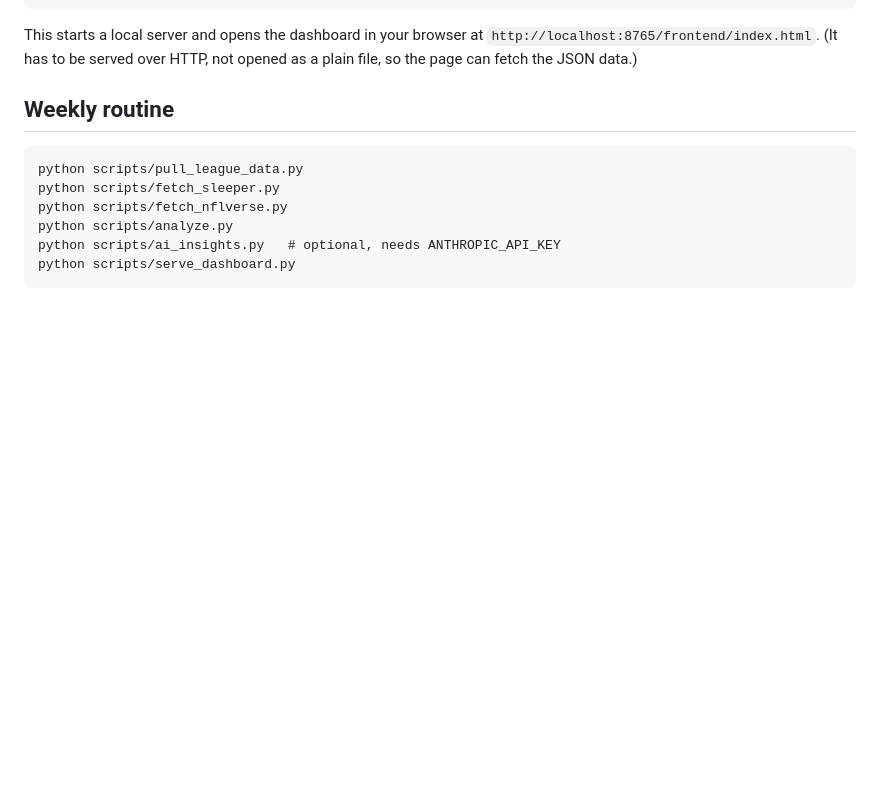
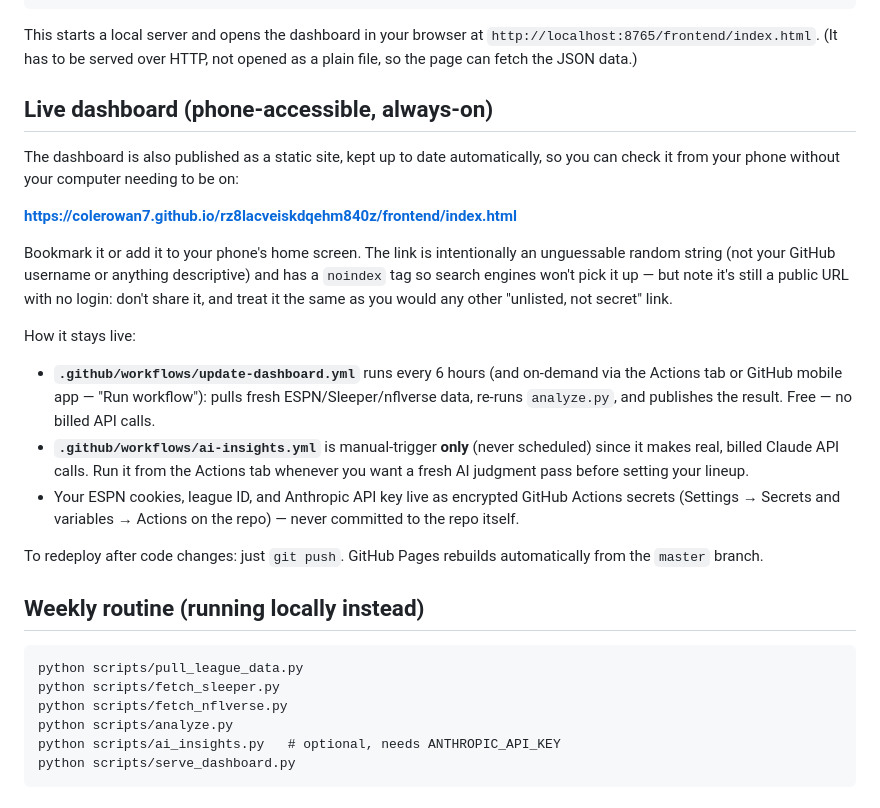
Before and after one commit to colerowan7/rz8lacveiskdqehm840z, a Markdown page: README.md, the part around the change. Rendered like a GitHub page; blank space fills up the shorter version.

Commit message:
Document the live dashboard URL and automated workflows
Co-Authored-By: Claude Sonnet 5 <noreply@anthropic.com>

````diff
--- a/README.md
+++ b/README.md
@@ -132,7 +132,38 @@ This starts a local server and opens the dashboard in your browser at
 `http://localhost:8765/frontend/index.html`. (It has to be served over
 HTTP, not opened as a plain file, so the page can fetch the JSON data.)
 
-## Weekly routine
+## Live dashboard (phone-accessible, always-on)
+
+The dashboard is also published as a static site, kept up to date
+automatically, so you can check it from your phone without your
+computer needing to be on:
+
+**https://colerowan7.github.io/rz8lacveiskdqehm840z/frontend/index.html**
+
+Bookmark it or add it to your phone's home screen. The link is
+intentionally an unguessable random string (not your GitHub username
+or anything descriptive) and has a `noindex` tag so search engines
+won't pick it up — but note it's still a public URL with no login: don't
+share it, and treat it the same as you would any other "unlisted, not
+secret" link.
+
+How it stays live:
+- **`.github/workflows/update-dashboard.yml`** runs every 6 hours
+  (and on-demand via the Actions tab or GitHub mobile app — "Run
+  workflow"): pulls fresh ESPN/Sleeper/nflverse data, re-runs
+  `analyze.py`, and publishes the result. Free — no billed API calls.
+- **`.github/workflows/ai-insights.yml`** is manual-trigger **only**
+  (never scheduled) since it makes real, billed Claude API calls. Run
+  it from the Actions tab whenever you want a fresh AI judgment pass
+  before setting your lineup.
+- Your ESPN cookies, league ID, and Anthropic API key live as
+  encrypted GitHub Actions secrets (Settings → Secrets and variables →
+  Actions on the repo) — never committed to the repo itself.
+
+To redeploy after code changes: just `git push`. GitHub Pages rebuilds
+automatically from the `master` branch.
+
+## Weekly routine (running locally instead)
 
 ```
 python scripts/pull_league_data.py
````
